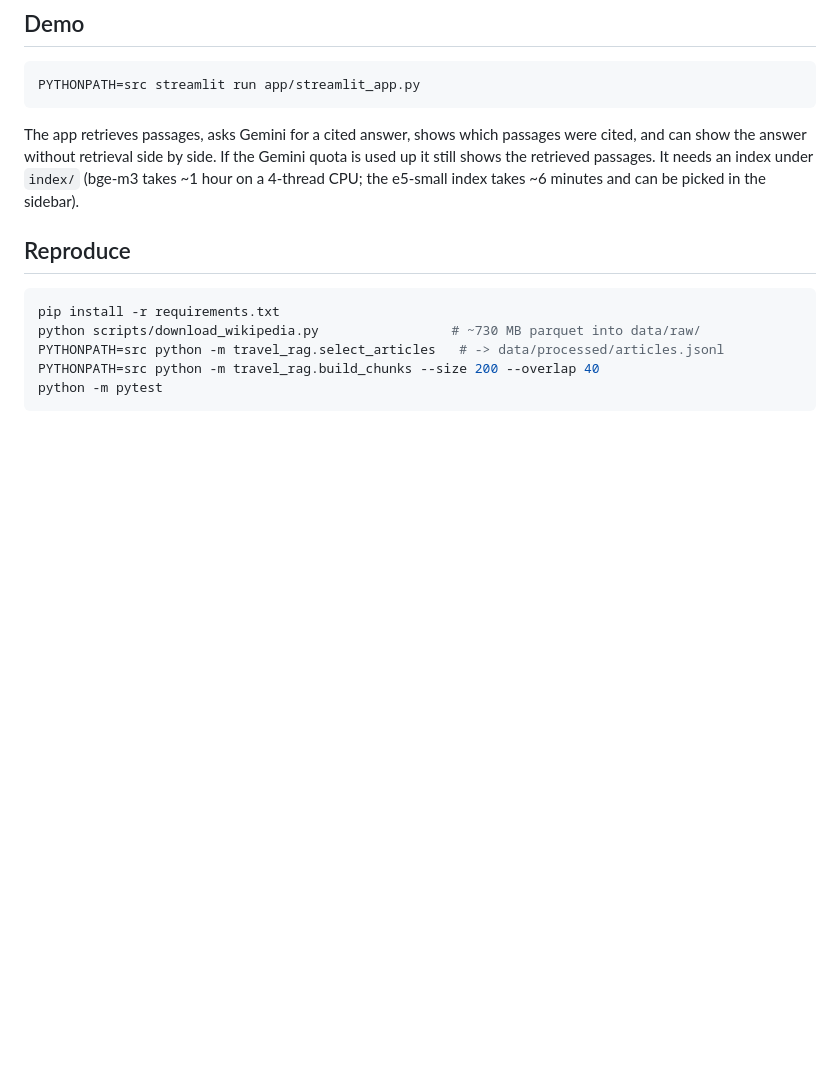
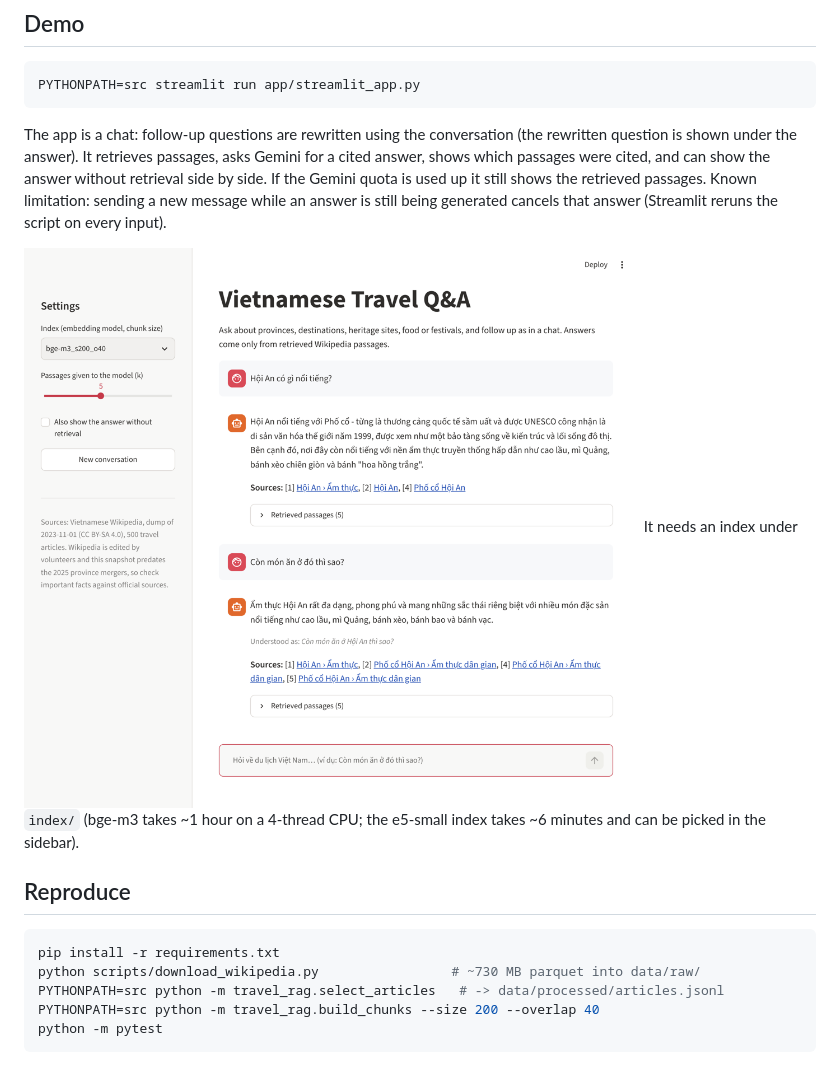
Before and after one commit to Harukaru1/vietnamese-travel-rag, a Markdown page: README.md, the part around the change. Drawn GitHub-style; pictures changed too: docs/demo_chat.png (added); blank space fills up the shorter version.

Commit message:
Add chat demo screenshot and disable Streamlit usage stats

````diff
--- a/README.md
+++ b/README.md
@@ -267,9 +267,14 @@ Cost: one extra LLM call per follow-up.
 PYTHONPATH=src streamlit run app/streamlit_app.py
 ```
 
-The app retrieves passages, asks Gemini for a cited answer, shows which
-passages were cited, and can show the answer without retrieval side by side.
-If the Gemini quota is used up it still shows the retrieved passages. It needs
+The app is a chat: follow-up questions are rewritten using the conversation
+(the rewritten question is shown under the answer). It retrieves passages,
+asks Gemini for a cited answer, shows which passages were cited, and can show the answer without retrieval side by side.
+If the Gemini quota is used up it still shows the retrieved passages. Known limitation: sending a new message
+while an answer is still being generated cancels that answer (Streamlit reruns
+the script on every input).
+
+![Two-turn chat: the follow-up "Còn món ăn ở đó thì sao?" is rewritten to "Còn món ăn ở Hội An thì sao?" and answered with citations](docs/demo_chat.png) It needs
 an index under `index/` (bge-m3 takes ~1 hour on a 4-thread CPU; the
 e5-small index takes ~6 minutes and can be picked in the sidebar).
 
````
Also changed, not shown: 1 other file.
